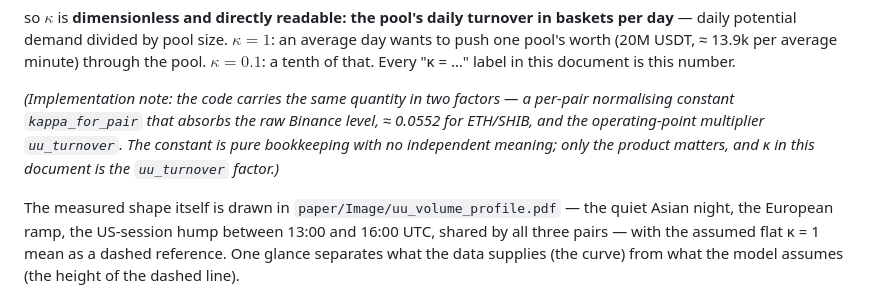
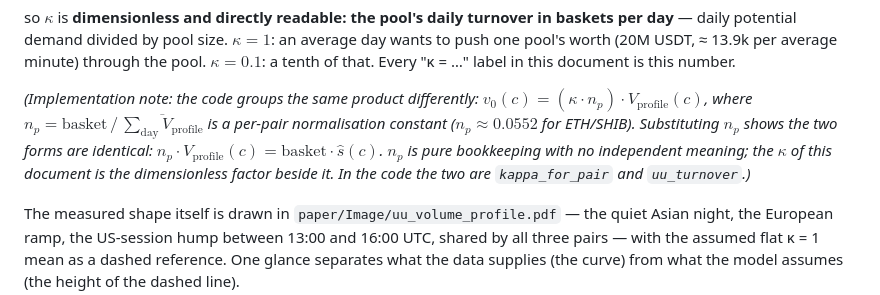
Before and after one commit to AntonLED/swap-hooks, a Markdown page: docs/reports/2026-08-12-framework-report.md, the part around the change. GitHub-like rendering.

```diff
--- a/docs/reports/2026-08-12-framework-report.md
+++ b/docs/reports/2026-08-12-framework-report.md
@@ -295,12 +295,15 @@ size. $\kappa = 1$: an average day wants to push one pool's worth (20M
 USDT, ≈ 13.9k per average minute) through the pool. $\kappa = 0.1$: a
 tenth of that. Every "κ = …" label in this document is this number.
 
-_(Implementation note: the code carries the same quantity in two
-factors — a per-pair normalising constant `kappa_for_pair` that absorbs
-the raw Binance level, ≈ 0.0552 for ETH/SHIB, and the operating-point
-multiplier `uu_turnover`. The constant is pure bookkeeping with no
-independent meaning; only the product matters, and κ in this document
-is the `uu_turnover` factor.)_
+_(Implementation note: the code groups the same product differently:
+$v_0(c) = (\kappa \cdot n_p) \cdot V_{\text{profile}}(c)$, where
+$n_p = \text{basket} \,/\, \overline{\sum_{\text{day}} V_{\text{profile}}}$
+is a per-pair normalisation constant ($n_p \approx 0.0552$ for
+ETH/SHIB). Substituting $n_p$ shows the two forms are identical:
+$n_p \cdot V_{\text{profile}}(c) = \text{basket} \cdot \hat{s}(c)$.
+$n_p$ is pure bookkeeping with no independent meaning; the $\kappa$ of
+this document is the dimensionless factor beside it. In the code the two
+are `kappa_for_pair` and `uu_turnover`.)_
 
 The measured shape itself is drawn in
 `paper/Image/uu_volume_profile.pdf` — the quiet Asian night, the
```
Also changed, not shown: docs/reports/2026-08-12-colleague-brief.md (added, +166 -0 lines), docs/reports/2026-08-12-framework-report.ru.md (+9 -6 lines).
